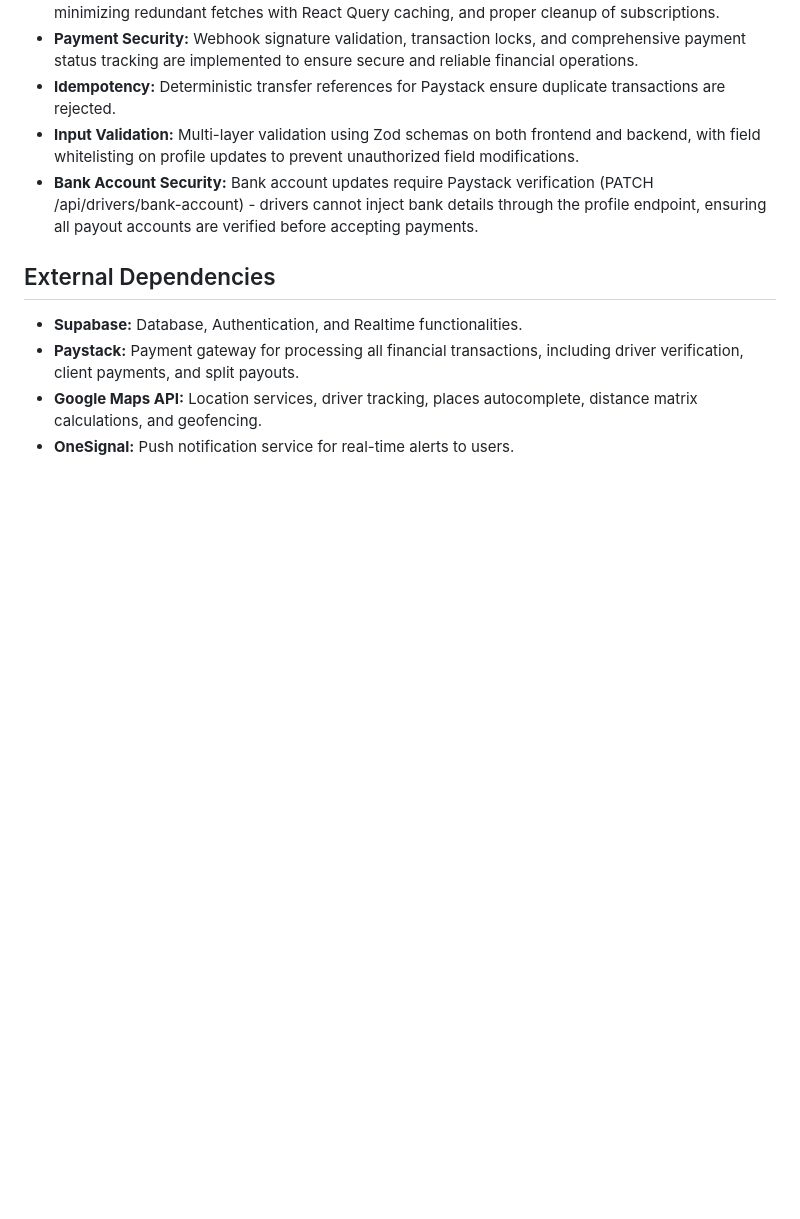
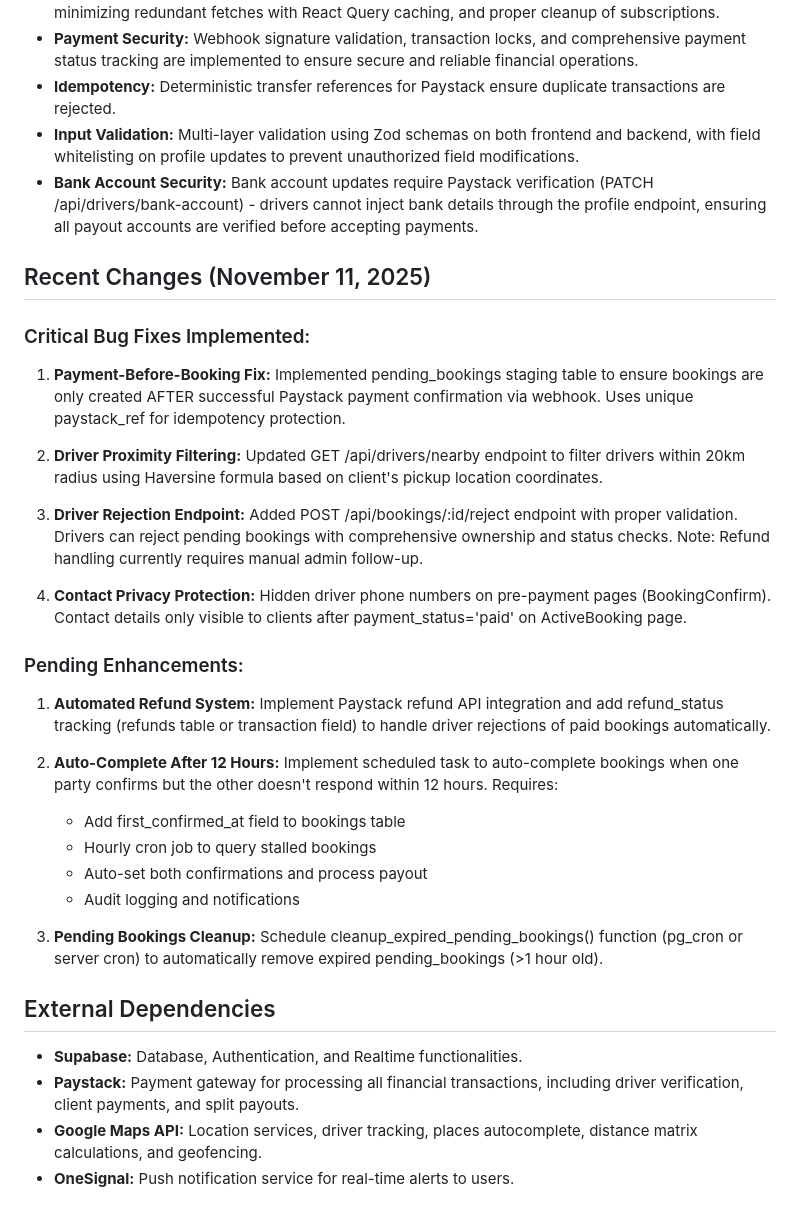
Before and after one commit to zenofund/DriversOnDemand, a Markdown page: replit.md, the part around the change. Rendered like a GitHub page; blank space fills up the shorter version.

Commit message:
Update platform documentation with recent critical bug fixes and pending enhancements
Added critical bug fixes including payment-before-booking logic, driver proximity filtering, driver rejection endpoint, and contact privacy protection. Also documented pending enhancements like automated refunds and booking auto-completion.

Replit-Commit-Author: Agent
Replit-Commit-Session-Id: bb259b7c-2d73-4829-8cc7-4a14877c7506
Replit-Commit-Checkpoint-Type: intermediate_checkpoint
Replit-Commit-Event-Id: 7a3cb882-9607-4d01-bf3b-8f08cff335bd
Replit-Commit-Screenshot-Url: https://storage.googleapis.com/screenshot-production-us-central1/ebdb7bec-d50d-47b5-af26-2b9c3d49d36c/bb259b7c-2d73-4829-8cc7-4a14877c7506/aMNE3QF

```diff
--- a/replit.md
+++ b/replit.md
@@ -44,6 +44,28 @@ The platform includes comprehensive features such as:
 - **Input Validation:** Multi-layer validation using Zod schemas on both frontend and backend, with field whitelisting on profile updates to prevent unauthorized field modifications.
 - **Bank Account Security:** Bank account updates require Paystack verification (PATCH /api/drivers/bank-account) - drivers cannot inject bank details through the profile endpoint, ensuring all payout accounts are verified before accepting payments.
 
+## Recent Changes (November 11, 2025)
+
+### Critical Bug Fixes Implemented:
+1. **Payment-Before-Booking Fix:** Implemented pending_bookings staging table to ensure bookings are only created AFTER successful Paystack payment confirmation via webhook. Uses unique paystack_ref for idempotency protection.
+
+2. **Driver Proximity Filtering:** Updated GET /api/drivers/nearby endpoint to filter drivers within 20km radius using Haversine formula based on client's pickup location coordinates.
+
+3. **Driver Rejection Endpoint:** Added POST /api/bookings/:id/reject endpoint with proper validation. Drivers can reject pending bookings with comprehensive ownership and status checks. Note: Refund handling currently requires manual admin follow-up.
+
+4. **Contact Privacy Protection:** Hidden driver phone numbers on pre-payment pages (BookingConfirm). Contact details only visible to clients after payment_status='paid' on ActiveBooking page.
+
+### Pending Enhancements:
+1. **Automated Refund System:** Implement Paystack refund API integration and add refund_status tracking (refunds table or transaction field) to handle driver rejections of paid bookings automatically.
+
+2. **Auto-Complete After 12 Hours:** Implement scheduled task to auto-complete bookings when one party confirms but the other doesn't respond within 12 hours. Requires:
+   - Add first_confirmed_at field to bookings table
+   - Hourly cron job to query stalled bookings
+   - Auto-set both confirmations and process payout
+   - Audit logging and notifications
+
+3. **Pending Bookings Cleanup:** Schedule cleanup_expired_pending_bookings() function (pg_cron or server cron) to automatically remove expired pending_bookings (>1 hour old).
+
 ## External Dependencies
 - **Supabase:** Database, Authentication, and Realtime functionalities.
 - **Paystack:** Payment gateway for processing all financial transactions, including driver verification, client payments, and split payouts.
```
